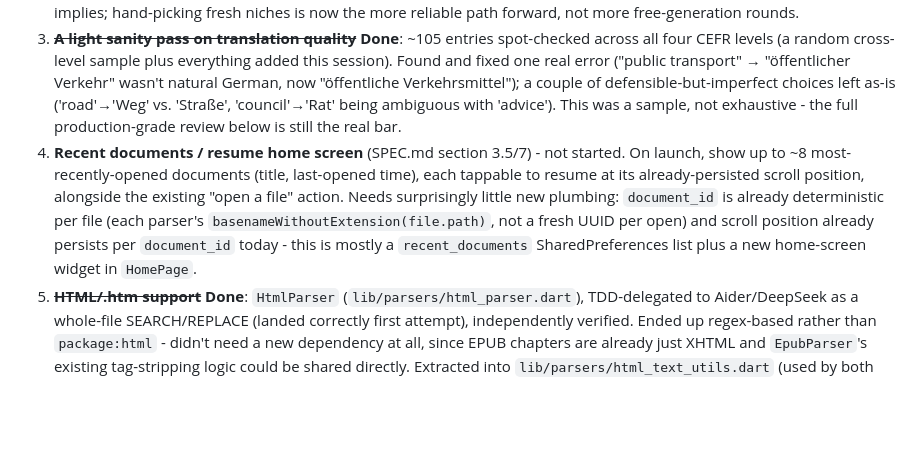
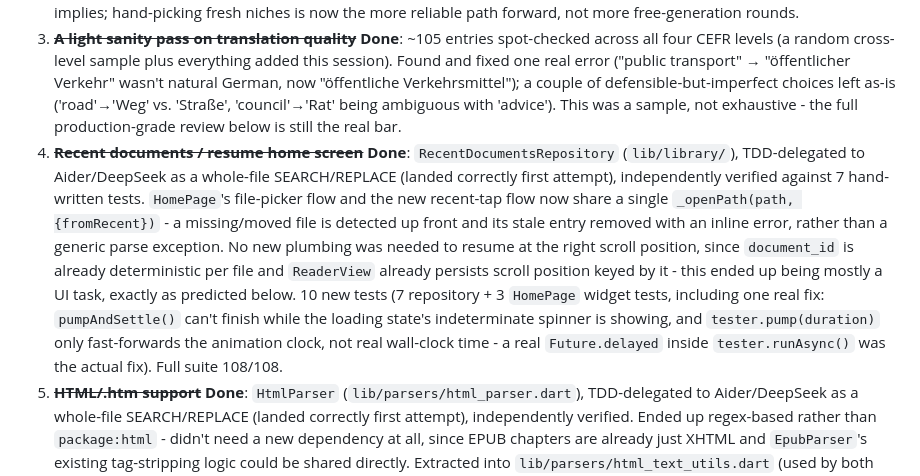
Before and after one commit to madeelhasan/immersive-reader, a Markdown page: TODO.md, the part around the change. Drawn GitHub-style; blank space fills up the shorter version.

Commit message:
TODO.md: mark recent-documents/resume screen done
B1 vocabulary volume (292 -> ~400) is now the only open item on the
POC critical path.

```diff
--- a/TODO.md
+++ b/TODO.md
@@ -7,7 +7,7 @@ Two tiers, deliberately kept separate: what's left to call the **proof of concep
 1. ~~**Actually watch the Phase 4 experience run, live, end to end.**~~ **Done**, via automated proof rather than manual GUI clicking: `test/reader_view_progress_wiring_test.dart` (written test-first, delegated, independently verified) proves - with a fake repository, no real DB needed - that `ReaderView` records exactly one `neutral` exposure per token on first build, doesn't double-count on rebuild, and fires `toggledBack`/`toggledForward` in the right order when tapped. Combined with the already-existing `Sm2Scheduler`/`WordProgressRepository` unit tests, the full chain is proven by composition. Manual GUI verification was attempted first and abandoned after a screenshot-tooling detour turned up nothing but a low-contrast-icon false alarm - not worth repeating; the automated test is the more reliable artifact going forward.
 2. **B1 vocabulary volume** - in progress: 148 → 292 (283 plus 9 entries recovered from a debris directory, see below). Three DeepSeek rounds (148→227, freely generated + deduped in Python) hit diminishing returns as topics got picked over (21% → 72% → 33% yield), so the next 56 entries (227→283) were written directly instead, deliberately targeting narrow niches no round had touched yet (stepfamily terms, budgeting verbs, landlord/plumbing vocabulary, government-office bureaucracy, opinion-phrase adverbials) - yield jumped back up to 93%. Still short of the ~400 a B1 reader's share implies; hand-picking fresh niches is now the more reliable path forward, not more free-generation rounds.
 3. ~~**A light sanity pass on translation quality**~~ **Done**: ~105 entries spot-checked across all four CEFR levels (a random cross-level sample plus everything added this session). Found and fixed one real error ("public transport" → "öffentlicher Verkehr" wasn't natural German, now "öffentliche Verkehrsmittel"); a couple of defensible-but-imperfect choices left as-is ('road'→'Weg' vs. 'Straße', 'council'→'Rat' being ambiguous with 'advice'). This was a sample, not exhaustive - the full production-grade review below is still the real bar.
-4. **Recent documents / resume home screen** (SPEC.md section 3.5/7) - not started. On launch, show up to ~8 most-recently-opened documents (title, last-opened time), each tappable to resume at its already-persisted scroll position, alongside the existing "open a file" action. Needs surprisingly little new plumbing: `document_id` is already deterministic per file (each parser's `basenameWithoutExtension(file.path)`, not a fresh UUID per open) and scroll position already persists per `document_id` today - this is mostly a `recent_documents` SharedPreferences list plus a new home-screen widget in `HomePage`.
+4. ~~**Recent documents / resume home screen**~~ **Done**: `RecentDocumentsRepository` (`lib/library/`), TDD-delegated to Aider/DeepSeek as a whole-file SEARCH/REPLACE (landed correctly first attempt), independently verified against 7 hand-written tests. `HomePage`'s file-picker flow and the new recent-tap flow now share a single `_openPath(path, {fromRecent})` - a missing/moved file is detected up front and its stale entry removed with an inline error, rather than a generic parse exception. No new plumbing was needed to resume at the right scroll position, since `document_id` is already deterministic per file and `ReaderView` already persists scroll position keyed by it - this ended up being mostly a UI task, exactly as predicted below. 10 new tests (7 repository + 3 `HomePage` widget tests, including one real fix: `pumpAndSettle()` can't finish while the loading state's indeterminate spinner is showing, and `tester.pump(duration)` only fast-forwards the animation clock, not real wall-clock time - a real `Future.delayed` inside `tester.runAsync()` was the actual fix). Full suite 108/108.
 5. ~~**HTML/.htm support**~~ **Done**: `HtmlParser` (`lib/parsers/html_parser.dart`), TDD-delegated to Aider/DeepSeek as a whole-file SEARCH/REPLACE (landed correctly first attempt), independently verified. Ended up regex-based rather than `package:html` - didn't need a new dependency at all, since EPUB chapters are already just XHTML and `EpubParser`'s existing tag-stripping logic could be shared directly. Extracted into `lib/parsers/html_text_utils.dart` (used by both parsers now), and picked up a real correctness fix along the way: the shared `stripHtml` now removes `<script>`/`<style>`/`<head>` blocks *with their content*, not just tags - the old EPUB-only version would have leaked JS/CSS source and `<title>` text into the reader for any chapter that had them. `ParserRegistry` and `main.dart`'s file picker/empty-state text updated. 16 new tests, full suite 94/94.
 
 **Superseded, no longer on this list:** the app's product direction dropped accounts entirely (SPEC.md section 1: "no accounts, no login, no sign-up") - what was previously item 4 here (wiring `AuthService`/`ProgressSyncService` into a login screen, plus a follow-on plan for social login/sign-out/forgot-password) is moot. `AuthService` (`lib/auth/auth_service.dart`) and `ProgressSyncService` (`lib/progress/progress_sync_service.dart`) still exist and are tested (15 tests, `flutter analyze` clean) from that earlier work, but nothing calls them and nothing is planned to - left in place as working code rather than deleted, per SPEC.md section 6.
```
